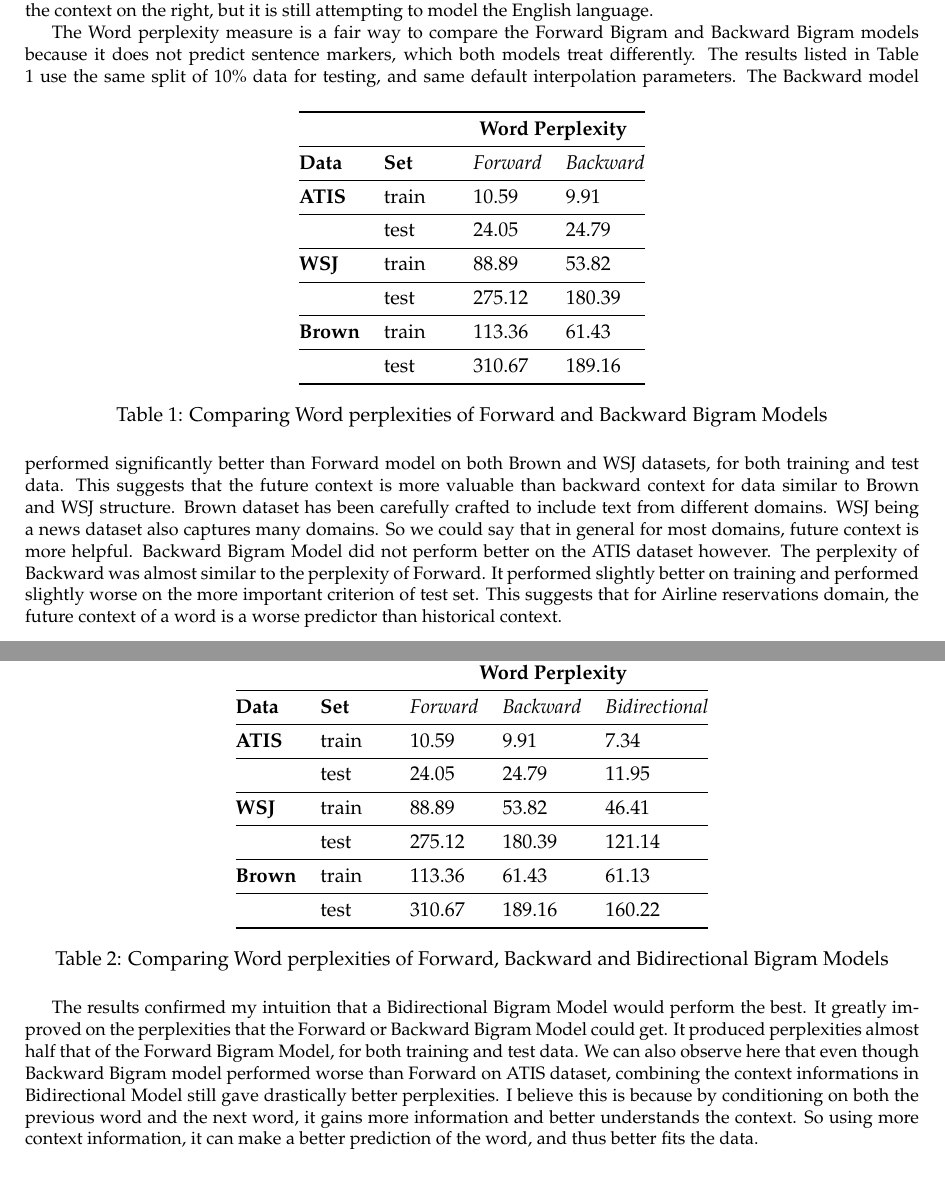
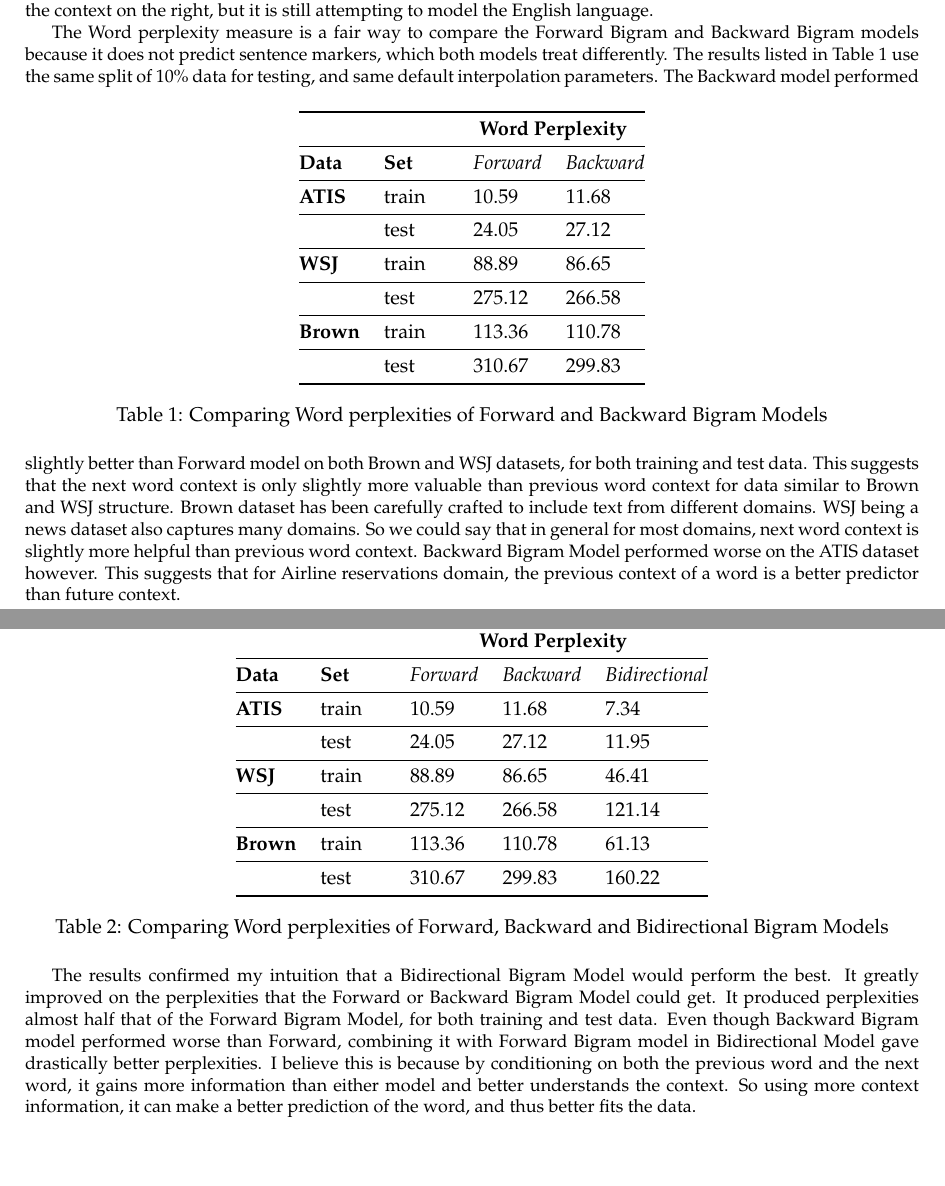
Before and after one commit to rahul003/nlp, a LaTeX document (lm/report/report.tex): two parts of pages 1 and 2 of 2, joined at a grey line, cut so that both start at the same text, the shorter picture padded with empty space. Compiled offline with pdfLaTeX.

Commit message:
update report with new results

```diff
--- a/lm/report/report.tex
+++ b/lm/report/report.tex
@@ -26,17 +26,17 @@ The Word perplexity measure is a fair way to compare the Forward Bigram and Back
 \toprule
 \textbf{}      & \textbf{}    &  & \multicolumn{2}{c}{\textbf{Word Perplexity}} \\ \midrule
 \textbf{Data}  & \textbf{Set} &  & \textit{Forward}     & \textit{Backward}     \\ \midrule
-\textbf{ATIS}  & train        &  & 10.59               & 9.91               \\ \midrule
-               & test         &  & 24.05               & 24.79                \\ \midrule
-\textbf{WSJ}   & train        &  & 88.89               & 53.82                \\ \midrule
-               & test         &  & 275.12               & 180.39               \\ \midrule
-\textbf{Brown} & train        &  & 113.36              & 61.43                \\ \midrule
-               & test         &  & 310.67              & 189.16               \\ \bottomrule
+\textbf{ATIS}  & train        &  & 10.59               & 11.68               \\ \midrule
+               & test         &  & 24.05               & 27.12                \\ \midrule
+\textbf{WSJ}   & train        &  & 88.89               & 86.65                \\ \midrule
+               & test         &  & 275.12               & 266.58               \\ \midrule
+\textbf{Brown} & train        &  & 113.36              & 110.78                \\ \midrule
+               & test         &  & 310.67              & 299.83               \\ \bottomrule
 \end{tabular}
 \caption{Comparing Word perplexities of Forward and Backward Bigram Models}
 \label{backvforw}
 \end{table}
-The Backward model performed significantly better than Forward model on both Brown and WSJ datasets, for both training and test data. This suggests that the future context is more valuable than backward context for data similar to Brown and WSJ structure. Brown dataset has been carefully crafted to include text from different domains. WSJ being a news dataset also captures many domains. So we could say that in general for most domains, future context is more helpful. Backward Bigram Model did not perform better on the ATIS dataset however. The perplexity of Backward was almost similar to the perplexity of Forward. It performed slightly better on training and performed slightly worse on the more important criterion of test set. This suggests that for Airline reservations domain, the future context of a word is a worse predictor than historical context.
+The Backward model performed slightly better than Forward model on both Brown and WSJ datasets, for both training and test data. This suggests that the next word context is only slightly more valuable than previous word context for data similar to Brown and WSJ structure. Brown dataset has been carefully crafted to include text from different domains. WSJ being a news dataset also captures many domains. So we could say that in general for most domains, next word context is slightly more helpful than previous word context. Backward Bigram Model performed worse on the ATIS dataset however. This suggests that for Airline reservations domain, the previous context of a word is a better predictor than future context.
 \section{Bidirectional Bigram Model}
 A Bidirectional Bigram Model uses both future and historical context, i.e. both previous and next word to predict the probability of the current word. It computest he probability of a word by interpolating Forward and Bigram Models. Since both Forward and Bigram Models internally interpolate unigram and bigram probabilites, the Bidirectional Bigram Model interpolates using unigram probabilty, forward bigram probability and backward bigram probabilty. The weights used to interpolate are 0.1 for unigram and 0.45 for each of the bigram models. Both styles of the Bigram Models are treated similarly by using same weights because there is no reason for us to claim that a particular kind of context is objectively better.
 
@@ -51,18 +51,18 @@ The Word perplexities of all three kinds of models are shown in Table \ref{all}.
 \toprule
 \textbf{}      & \textbf{}    &  & \multicolumn{3}{c}{\textbf{Word Perplexity}}                  \\ \midrule
 \textbf{Data}  & \textbf{Set} &  & \textit{Forward} & \textit{Backward} & \textit{Bidirectional} \\ \midrule
-\textbf{ATIS}  & train        &  & 10.59           & 9.91             & 7.34                  \\ \midrule
-               & test         &  & 24.05           & 24.79            & 11.95                 \\ \midrule
-\textbf{WSJ}   & train        &  & 88.89           & 53.82            & 46.41                 \\ \midrule
-               & test         &  & 275.12           & 180.39           & 121.14                \\ \midrule
-\textbf{Brown} & train        &  & 113.36          & 61.43            & 61.13                  \\ \midrule
-               & test         &  & 310.67          & 189.16           & 160.22               \\ \bottomrule
+\textbf{ATIS}  & train        &  & 10.59           & 11.68             & 7.34                  \\ \midrule
+               & test         &  & 24.05           & 27.12            & 11.95                 \\ \midrule
+\textbf{WSJ}   & train        &  & 88.89           & 86.65            & 46.41                 \\ \midrule
+               & test         &  & 275.12           & 266.58           & 121.14                \\ \midrule
+\textbf{Brown} & train        &  & 113.36          & 110.78            & 61.13                  \\ \midrule
+               & test         &  & 310.67          & 299.83           & 160.22               \\ \bottomrule
 \end{tabular}
 \caption{Comparing Word perplexities of Forward, Backward and Bidirectional Bigram Models}
 \label{all}
 \end{table}
 
-The results confirmed my intuition that a Bidirectional Bigram Model would perform the best. It greatly improved on the perplexities that the Forward or Backward Bigram Model could get. It produced perplexities almost half that of the Forward Bigram Model, for both training and test data. We can also observe here that even though Backward Bigram model performed worse than Forward on ATIS dataset, combining the context informations in Bidirectional Model still gave drastically better perplexities. I believe this is because by conditioning on both the previous word and the next word, it gains more information and better understands the context. So using more context information, it can make a better prediction of the word, and thus better fits the data.
+The results confirmed my intuition that a Bidirectional Bigram Model would perform the best. It greatly improved on the perplexities that the Forward or Backward Bigram Model could get. It produced perplexities almost half that of the Forward Bigram Model, for both training and test data. Even though Backward Bigram model performed worse than Forward, combining it with Forward Bigram model in Bidirectional Model gave drastically better perplexities. I believe this is because by conditioning on both the previous word and the next word, it gains more information than either model and better understands the context. So using more context information, it can make a better prediction of the word, and thus better fits the data.
 \section{Conclusion}
 The Bidirectional Bigram Model performs much better than the standard (Forward) Bigram Model in my experiments. It effectively uses both previous and next words as context to better model the data. This approach seems valuable and is worth using for many applications.
 \end{document}
```
Also changed, not shown: 1 other file.
